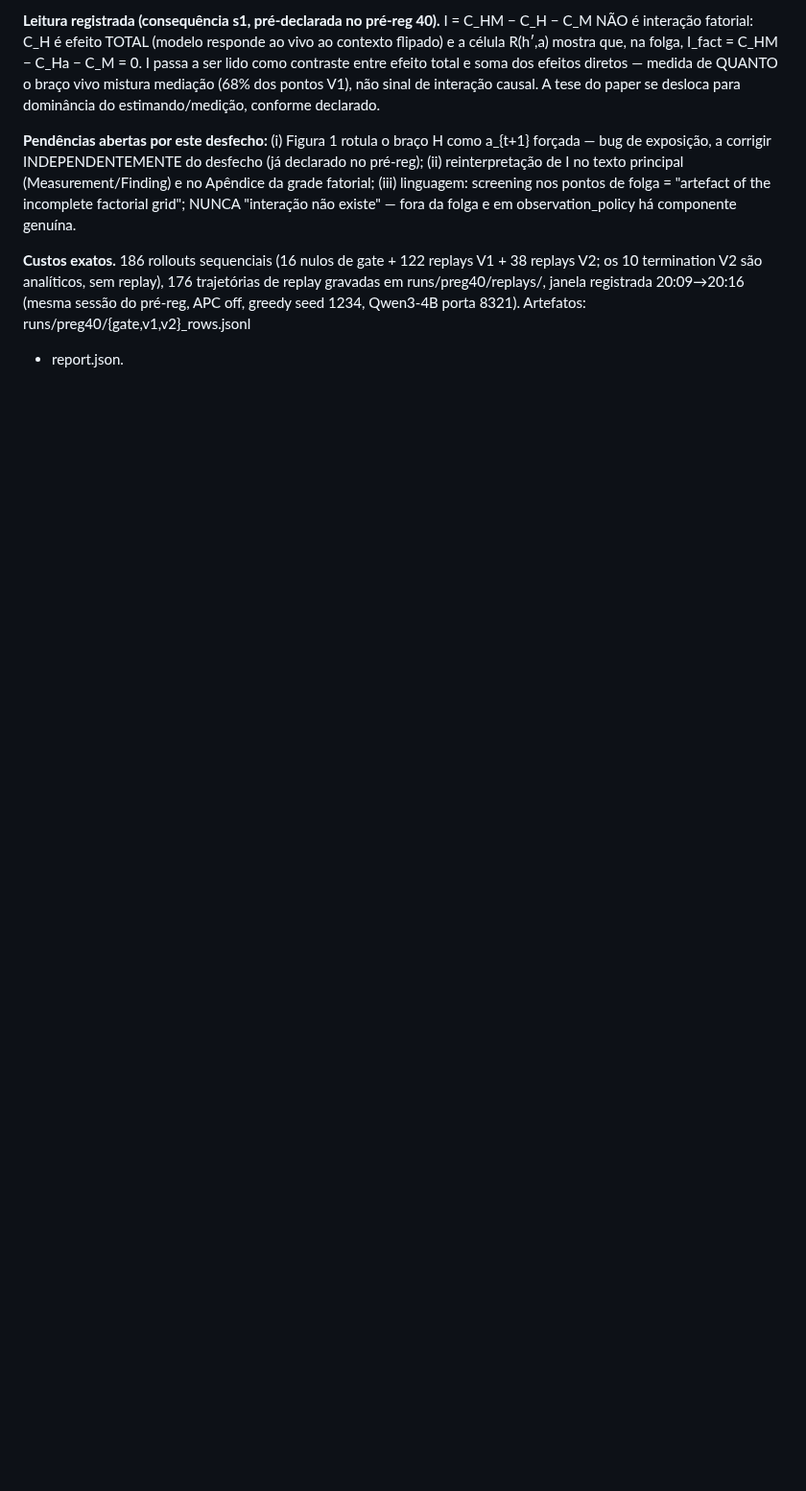
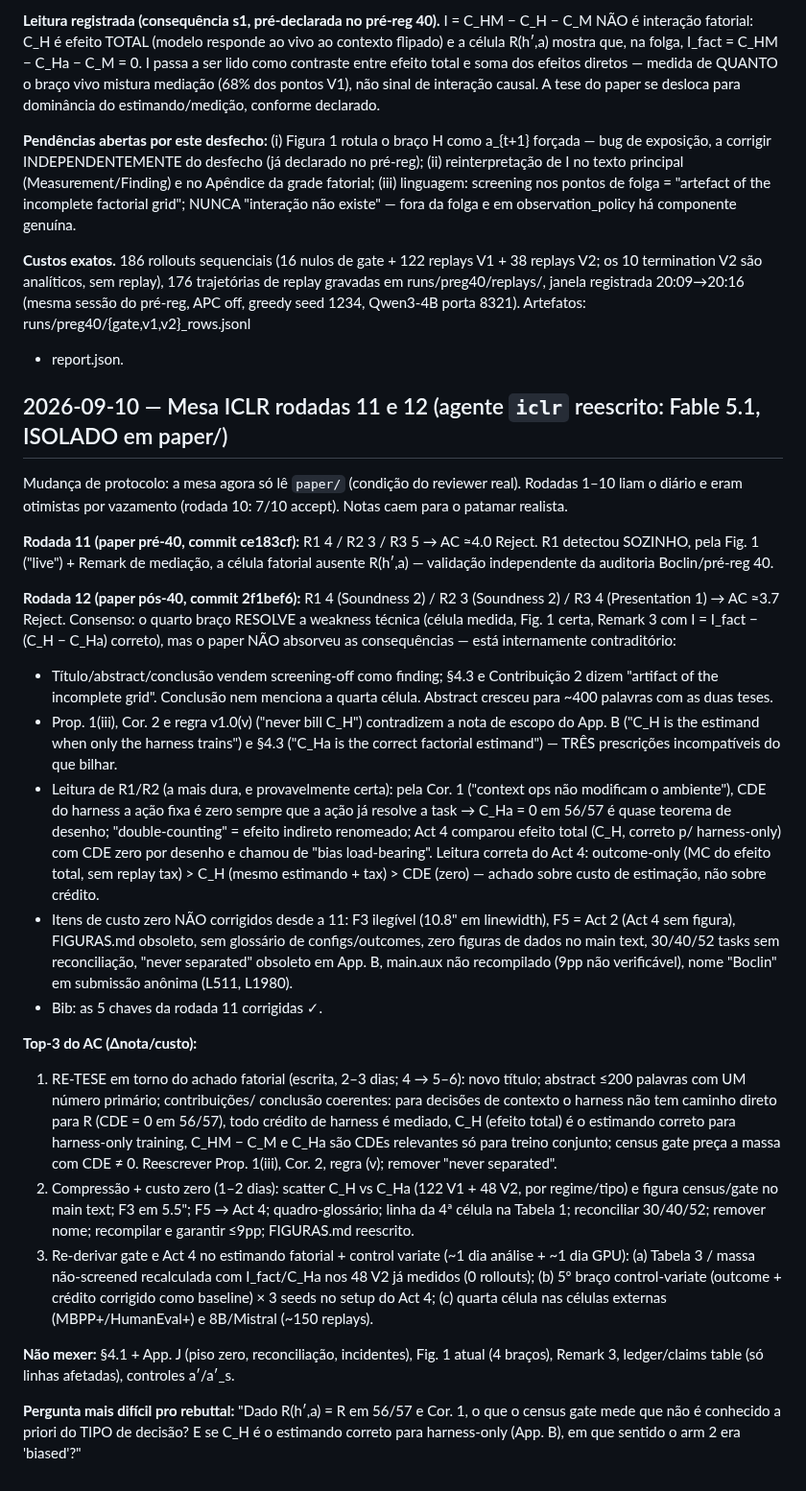
Before and after one commit to marcospaulo429/tcc, a Markdown page: DIARIO-EXPERIMENTAL.md, the part around the change. Shown at 96% size. Drawn GitHub-style; blank space fills up the shorter version.

```diff
--- a/DIARIO-EXPERIMENTAL.md
+++ b/DIARIO-EXPERIMENTAL.md
@@ -2222,3 +2222,74 @@ replay), 176 trajetórias de replay gravadas em runs/preg40/replays/,
 janela registrada 20:09→20:16 (mesma sessão do pré-reg, APC off, greedy
 seed 1234, Qwen3-4B porta 8321). Artefatos: runs/preg40/{gate,v1,v2}_rows.jsonl
 + report.json.
+
+## 2026-09-10 — Mesa ICLR rodadas 11 e 12 (agente `iclr` reescrito: Fable 5.1, ISOLADO em paper/)
+
+Mudança de protocolo: a mesa agora só lê `paper/` (condição do reviewer
+real). Rodadas 1–10 liam o diário e eram otimistas por vazamento (rodada
+10: 7/10 accept). Notas caem para o patamar realista.
+
+**Rodada 11 (paper pré-40, commit ce183cf):** R1 4 / R2 3 / R3 5 → AC
+≈4.0 Reject. R1 detectou SOZINHO, pela Fig. 1 ("live") + Remark de
+mediação, a célula fatorial ausente R(h′,a) — validação independente da
+auditoria Boclin/pré-reg 40.
+
+**Rodada 12 (paper pós-40, commit 2f1bef6):** R1 4 (Soundness 2) / R2 3
+(Soundness 2) / R3 4 (Presentation 1) → AC ≈3.7 Reject. Consenso: o
+quarto braço RESOLVE a weakness técnica (célula medida, Fig. 1 certa,
+Remark 3 com I = I_fact − (C_H − C_Ha) correto), mas o paper NÃO absorveu
+as consequências — está internamente contraditório:
+- Título/abstract/conclusão vendem screening-off como finding; §4.3 e
+  Contribuição 2 dizem "artifact of the incomplete grid". Conclusão nem
+  menciona a quarta célula. Abstract cresceu para ~400 palavras com as
+  duas teses.
+- Prop. 1(iii), Cor. 2 e regra v1.0(v) ("never bill C_H") contradizem a
+  nota de escopo do App. B ("C_H is the estimand when only the harness
+  trains") e §4.3 ("C_Ha is the correct factorial estimand") — TRÊS
+  prescrições incompatíveis do que bilhar.
+- Leitura de R1/R2 (a mais dura, e provavelmente certa): pela Cor. 1
+  ("context ops não modificam o ambiente"), CDE do harness a ação fixa é
+  zero sempre que a ação já resolve a task → C_Ha = 0 em 56/57 é quase
+  teorema de desenho; "double-counting" = efeito indireto renomeado;
+  Act 4 comparou efeito total (C_H, correto p/ harness-only) com CDE zero
+  por desenho e chamou de "bias load-bearing". Leitura correta do Act 4:
+  outcome-only (MC do efeito total, sem replay tax) > C_H (mesmo
+  estimando + tax) > CDE (zero) — achado sobre custo de estimação, não
+  sobre crédito.
+- Itens de custo zero NÃO corrigidos desde a 11: F3 ilegível (10.8" em
+  linewidth), F5 = Act 2 (Act 4 sem figura), FIGURAS.md obsoleto, sem
+  glossário de configs/outcomes, zero figuras de dados no main text,
+  30/40/52 tasks sem reconciliação, "never separated" obsoleto em App. B,
+  main.aux não recompilado (9pp não verificável), nome "Boclin" em
+  submissão anônima (L511, L1980).
+- Bib: as 5 chaves da rodada 11 corrigidas ✓.
+
+**Top-3 do AC (Δnota/custo):**
+1. RE-TESE em torno do achado fatorial (escrita, 2–3 dias; 4 → 5–6): novo
+   título; abstract ≤200 palavras com UM número primário; contribuições/
+   conclusão coerentes: para decisões de contexto o harness não tem caminho
+   direto para R (CDE = 0 em 56/57), todo crédito de harness é mediado,
+   C_H (efeito total) é o estimando correto para harness-only training,
+   C_HM − C_M e C_Ha são CDEs relevantes só para treino conjunto; census
+   gate preça a massa com CDE ≠ 0. Reescrever Prop. 1(iii), Cor. 2, regra
+   (v); remover "never separated".
+2. Compressão + custo zero (1–2 dias): scatter C_H vs C_Ha (122 V1 + 48
+   V2, por regime/tipo) e figura census/gate no main text; F3 em 5.5";
+   F5 → Act 4; quadro-glossário; linha da 4ª célula na Tabela 1;
+   reconciliar 30/40/52; remover nome; recompilar e garantir ≤9pp;
+   FIGURAS.md reescrito.
+3. Re-derivar gate e Act 4 no estimando fatorial + control variate
+   (~1 dia análise + ~1 dia GPU): (a) Tabela 3 / massa não-screened
+   recalculada com I_fact/C_Ha nos 48 V2 já medidos (0 rollouts);
+   (b) 5º braço control-variate (outcome + crédito corrigido como
+   baseline) × 3 seeds no setup do Act 4; (c) quarta célula nas células
+   externas (MBPP+/HumanEval+) e 8B/Mistral (~150 replays).
+
+**Não mexer:** §4.1 + App. J (piso zero, reconciliação, incidentes), Fig. 1
+atual (4 braços), Remark 3, ledger/claims table (só linhas afetadas),
+controles a′/a′_s.
+
+**Pergunta mais difícil pro rebuttal:** "Dado R(h′,a) = R em 56/57 e Cor. 1,
+o que o census gate mede que não é conhecido a priori do TIPO de decisão?
+E se C_H é o estimando correto para harness-only (App. B), em que sentido
+o arm 2 era 'biased'?"
```
Also changed, not shown: PROXIMOS-PASSOS.md (+47 -22 lines).
